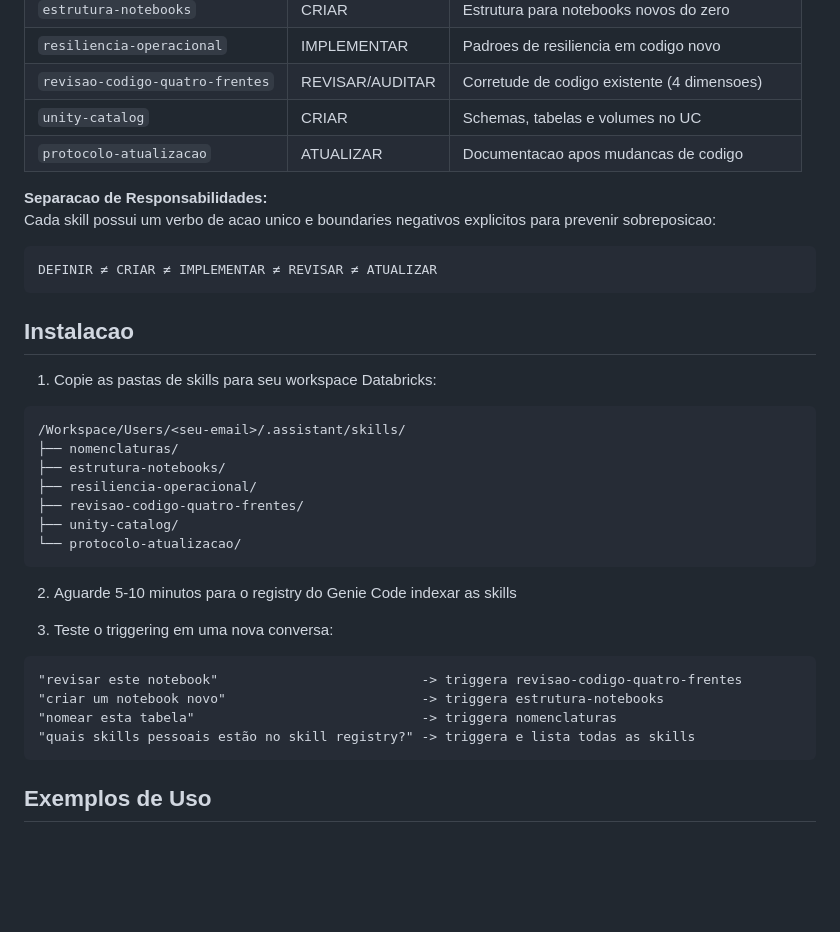
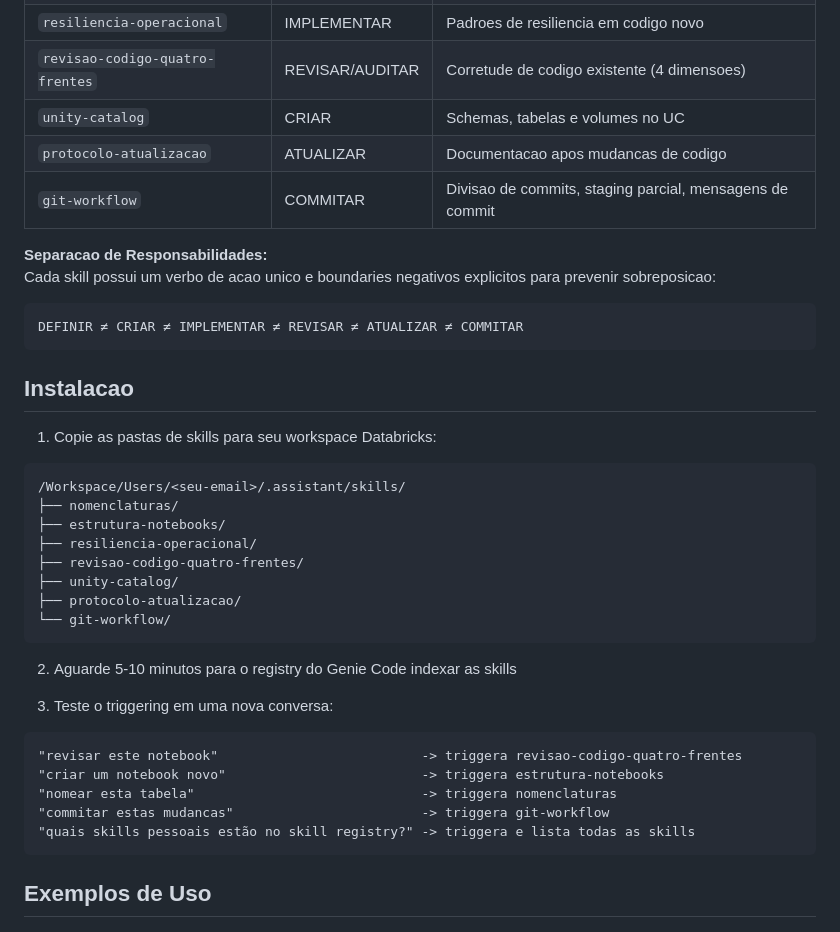
Before and after one commit to 1pedroosilva/databricks-genie-skills, a Markdown page: README.md, the part around the change. Rendered like a GitHub page; blank space fills up the shorter version.

````diff
--- a/README.md
+++ b/README.md
@@ -26,12 +26,13 @@ Documentei o processo de investigacao completo em [INVESTIGATION_LOG.md](INVESTI
 | `revisao-codigo-quatro-frentes` | REVISAR/AUDITAR | Corretude de codigo existente (4 dimensoes) |
 | `unity-catalog` | CRIAR | Schemas, tabelas e volumes no UC |
 | `protocolo-atualizacao` | ATUALIZAR | Documentacao apos mudancas de codigo |
+| `git-workflow` | COMMITAR | Divisao de commits, staging parcial, mensagens de commit |
 
 **Separacao de Responsabilidades:**
 Cada skill possui um verbo de acao unico e boundaries negativos explicitos para prevenir sobreposicao:
 
 ```
-DEFINIR ≠ CRIAR ≠ IMPLEMENTAR ≠ REVISAR ≠ ATUALIZAR
+DEFINIR ≠ CRIAR ≠ IMPLEMENTAR ≠ REVISAR ≠ ATUALIZAR ≠ COMMITAR
 ```
 
 ## Instalacao
@@ -44,7 +45,8 @@ DEFINIR ≠ CRIAR ≠ IMPLEMENTAR ≠ REVISAR ≠ ATUALIZAR
 ├── resiliencia-operacional/
 ├── revisao-codigo-quatro-frentes/
 ├── unity-catalog/
-└── protocolo-atualizacao/
+├── protocolo-atualizacao/
+└── git-workflow/
 ```
 
 2. Aguarde 5-10 minutos para o registry do Genie Code indexar as skills
@@ -54,6 +56,7 @@ DEFINIR ≠ CRIAR ≠ IMPLEMENTAR ≠ REVISAR ≠ ATUALIZAR
 "revisar este notebook"                          -> triggera revisao-codigo-quatro-frentes
 "criar um notebook novo"                         -> triggera estrutura-notebooks
 "nomear esta tabela"                             -> triggera nomenclaturas
+"commitar estas mudancas"                        -> triggera git-workflow
 "quais skills pessoais estão no skill registry?" -> triggera e lista todas as skills
 ```
 
````
Also changed, not shown: git-workflow/SKILL.md (added, +150 -0 lines).
